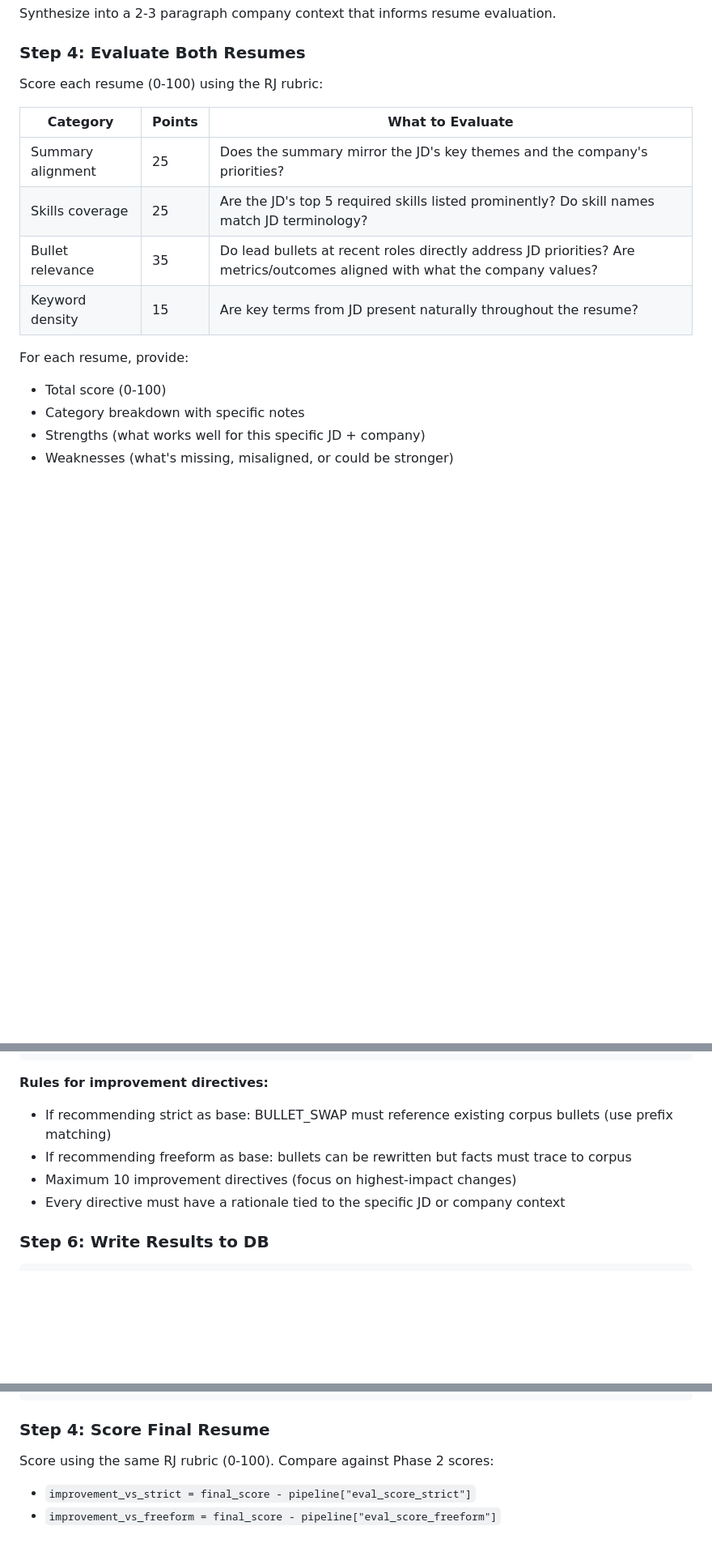
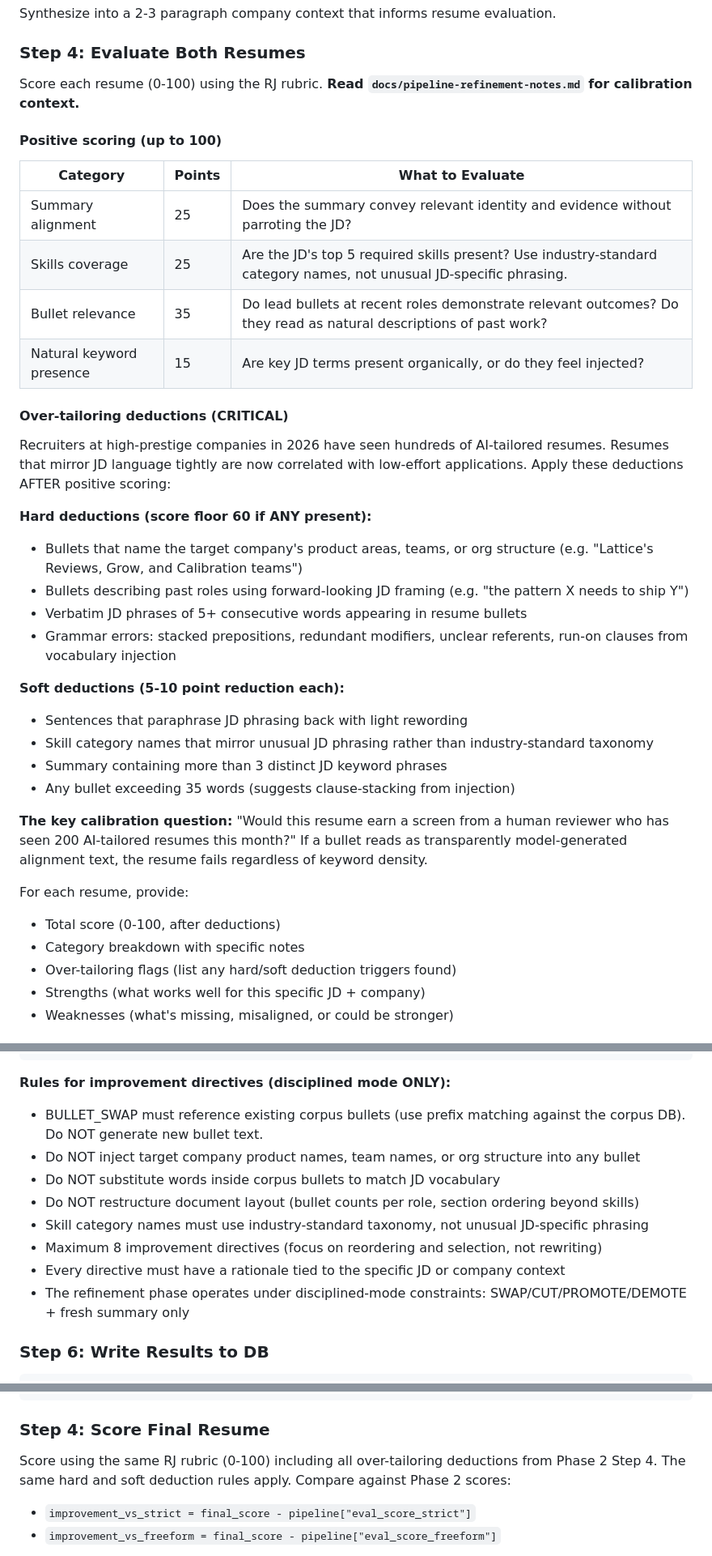
Before and after one commit to dontoisme/Job-Journal, a Markdown page: .claude/commands/resume-eval.md, 3 parts joined by grey strips. Shown at 81% size. Rendered like a GitHub page; blank space fills up the shorter version.

````diff
--- a/.claude/commands/resume-eval.md
+++ b/.claude/commands/resume-eval.md
@@ -115,18 +115,39 @@ Synthesize into a 2-3 paragraph company context that informs resume evaluation.
 
 ### Step 4: Evaluate Both Resumes
 
-Score each resume (0-100) using the RJ rubric:
+Score each resume (0-100) using the RJ rubric. **Read `docs/pipeline-refinement-notes.md` for calibration context.**
+
+#### Positive scoring (up to 100)
 
 | Category | Points | What to Evaluate |
 |----------|--------|------------------|
-| Summary alignment | 25 | Does the summary mirror the JD's key themes and the company's priorities? |
-| Skills coverage | 25 | Are the JD's top 5 required skills listed prominently? Do skill names match JD terminology? |
-| Bullet relevance | 35 | Do lead bullets at recent roles directly address JD priorities? Are metrics/outcomes aligned with what the company values? |
-| Keyword density | 15 | Are key terms from JD present naturally throughout the resume? |
+| Summary alignment | 25 | Does the summary convey relevant identity and evidence without parroting the JD? |
+| Skills coverage | 25 | Are the JD's top 5 required skills present? Use industry-standard category names, not unusual JD-specific phrasing. |
+| Bullet relevance | 35 | Do lead bullets at recent roles demonstrate relevant outcomes? Do they read as natural descriptions of past work? |
+| Natural keyword presence | 15 | Are key JD terms present organically, or do they feel injected? |
+
+#### Over-tailoring deductions (CRITICAL)
+
+Recruiters at high-prestige companies in 2026 have seen hundreds of AI-tailored resumes. Resumes that mirror JD language tightly are now correlated with low-effort applications. Apply these deductions AFTER positive scoring:
+
+**Hard deductions (score floor 60 if ANY present):**
+- Bullets that name the target company's product areas, teams, or org structure (e.g. "Lattice's Reviews, Grow, and Calibration teams")
+- Bullets describing past roles using forward-looking JD framing (e.g. "the pattern X needs to ship Y")
+- Verbatim JD phrases of 5+ consecutive words appearing in resume bullets
+- Grammar errors: stacked prepositions, redundant modifiers, unclear referents, run-on clauses from vocabulary injection
+
+**Soft deductions (5-10 point reduction each):**
+- Sentences that paraphrase JD phrasing back with light rewording
+- Skill category names that mirror unusual JD phrasing rather than industry-standard taxonomy
+- Summary containing more than 3 distinct JD keyword phrases
+- Any bullet exceeding 35 words (suggests clause-stacking from injection)
+
+**The key calibration question:** "Would this resume earn a screen from a human reviewer who has seen 200 AI-tailored resumes this month?" If a bullet reads as transparently model-generated alignment text, the resume fails regardless of keyword density.
 
 For each resume, provide:
-- Total score (0-100)
+- Total score (0-100, after deductions)
 - Category breakdown with specific notes
+- Over-tailoring flags (list any hard/soft deduction triggers found)
 - Strengths (what works well for this specific JD + company)
 - Weaknesses (what's missing, misaligned, or could be stronger)
 
@@ -176,11 +197,15 @@ For each resume, provide:
 ]
 ```
 
-**Rules for improvement directives:**
-- If recommending strict as base: BULLET_SWAP must reference existing corpus bullets (use prefix matching)
-- If recommending freeform as base: bullets can be rewritten but facts must trace to corpus
-- Maximum 10 improvement directives (focus on highest-impact changes)
+**Rules for improvement directives (disciplined mode ONLY):**
+- BULLET_SWAP must reference existing corpus bullets (use prefix matching against the corpus DB). Do NOT generate new bullet text.
+- Do NOT inject target company product names, team names, or org structure into any bullet
+- Do NOT substitute words inside corpus bullets to match JD vocabulary
+- Do NOT restructure document layout (bullet counts per role, section ordering beyond skills)
+- Skill category names must use industry-standard taxonomy, not unusual JD-specific phrasing
+- Maximum 8 improvement directives (focus on reordering and selection, not rewriting)
 - Every directive must have a rationale tied to the specific JD or company context
+- The refinement phase operates under disciplined-mode constraints: SWAP/CUT/PROMOTE/DEMOTE + fresh summary only
 
 ### Step 6: Write Results to DB
 
@@ -243,7 +268,7 @@ jd_text = eval_report["jd_snapshot"]
 
 ### Step 4: Score Final Resume
 
-Score using the same RJ rubric (0-100). Compare against Phase 2 scores:
+Score using the same RJ rubric (0-100) including all over-tailoring deductions from Phase 2 Step 4. The same hard and soft deduction rules apply. Compare against Phase 2 scores:
 
 - `improvement_vs_strict = final_score - pipeline["eval_score_strict"]`
 - `improvement_vs_freeform = final_score - pipeline["eval_score_freeform"]`
````
Also changed, not shown: other parts of .claude/commands/resume-eval.md (+2 -2 lines), .claude/commands/resume-refine.md (+47 -8 lines).
